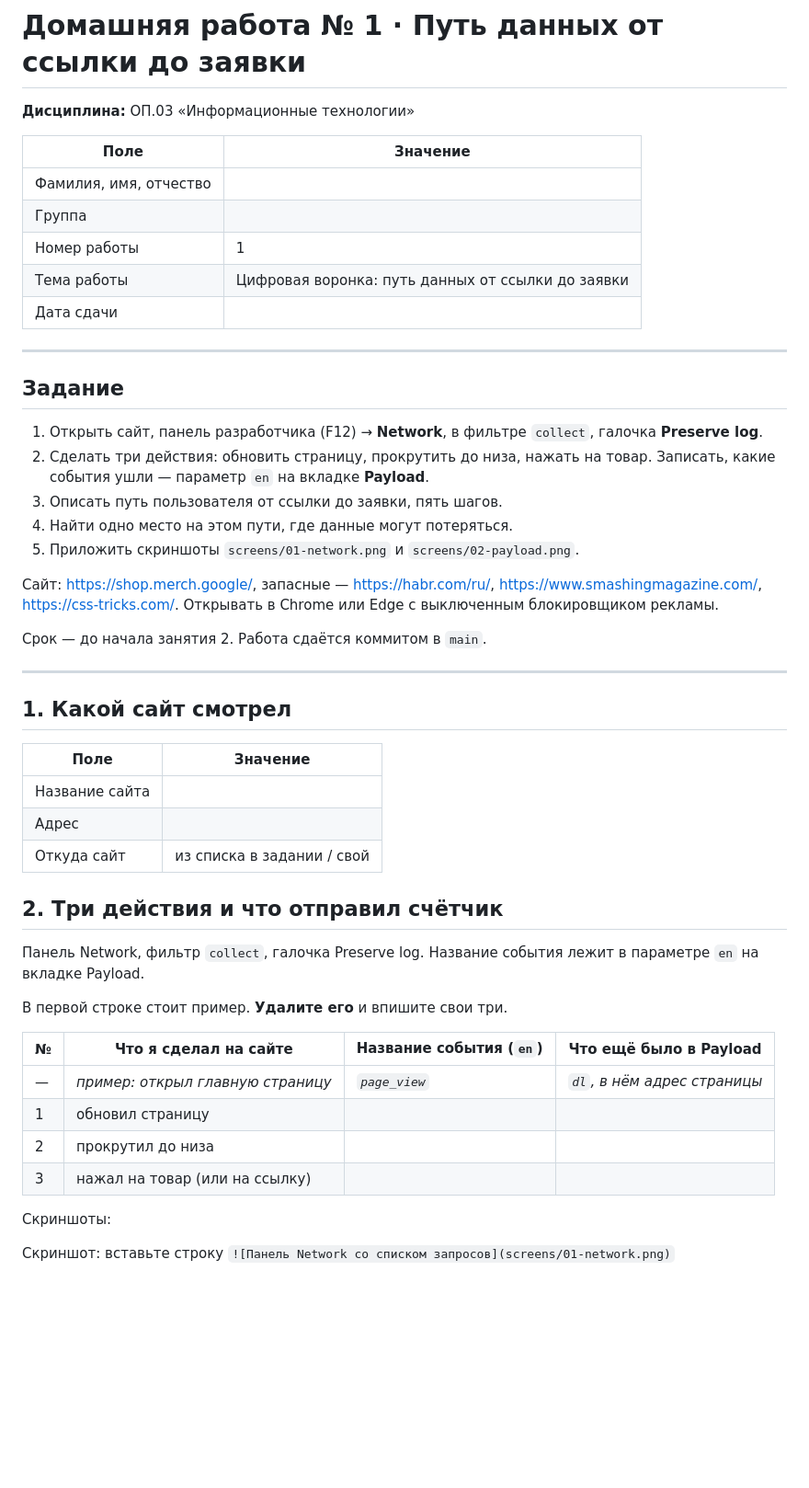
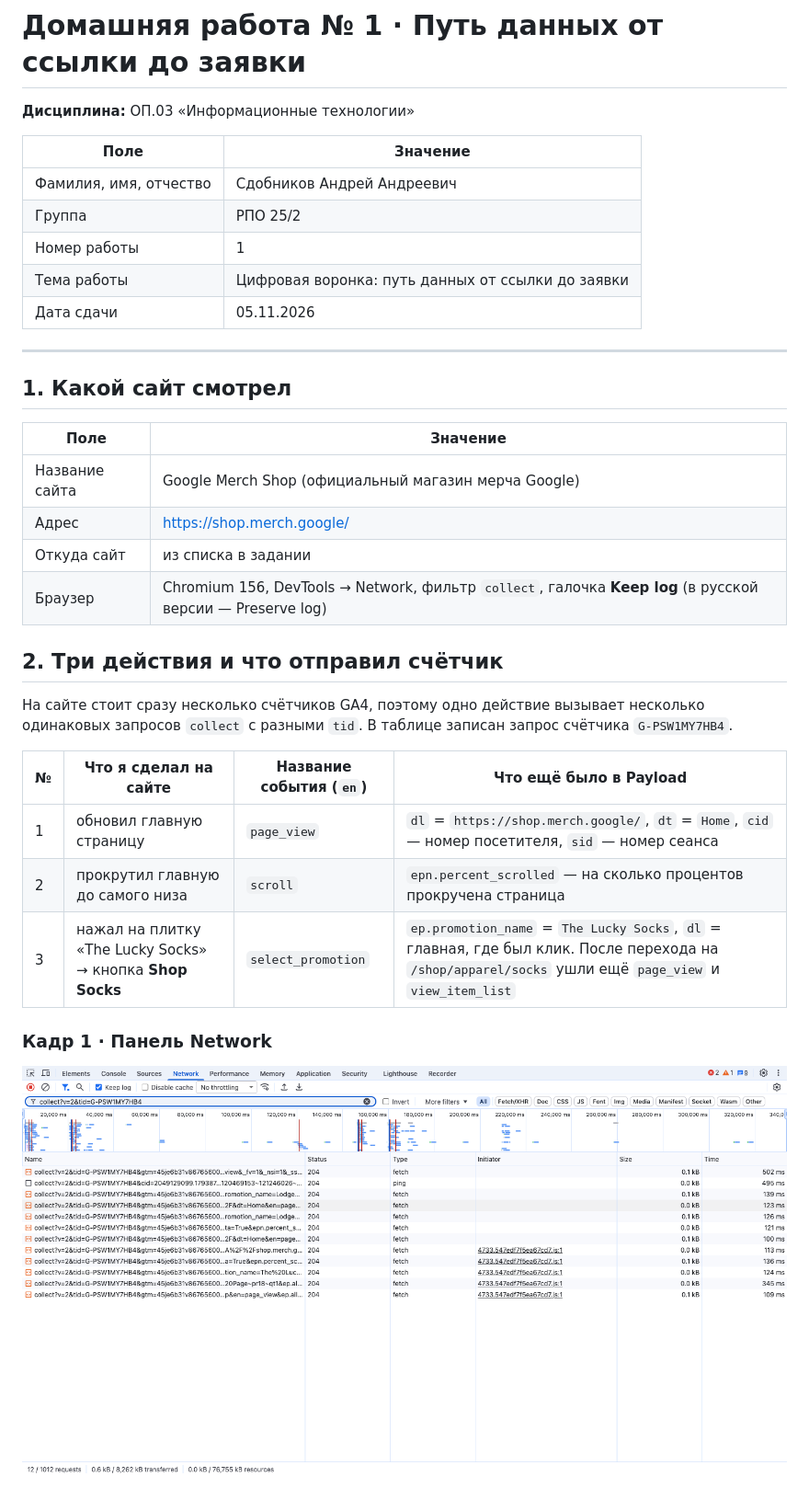
Before and after one commit to dothefuture/funnel-project, a Markdown page: lesson_01/homework_01.md, the part around one of its changes. Shown at 92% size. Rendered like a GitHub page; pictures changed too: lesson_01/screens/01-network.png (added); blank space fills up the shorter version.

```diff
--- a/lesson_01/homework_01.md
+++ b/lesson_01/homework_01.md
@@ -4,29 +4,11 @@
 
 | Поле | Значение |
 |---|---|
-| Фамилия, имя, отчество |  |
-| Группа |  |
+| Фамилия, имя, отчество | Сдобников Андрей Андреевич |
+| Группа | РПО 25/2 |
 | Номер работы | 1 |
 | Тема работы | Цифровая воронка: путь данных от ссылки до заявки |
-| Дата сдачи |  |
-
----
-
-## Задание
-
-1. Открыть сайт, панель разработчика (F12) → **Network**, в фильтре `collect`,
-   галочка **Preserve log**.
-2. Сделать три действия: обновить страницу, прокрутить до низа, нажать
-   на товар. Записать, какие события ушли — параметр `en` на вкладке **Payload**.
-3. Описать путь пользователя от ссылки до заявки, пять шагов.
-4. Найти одно место на этом пути, где данные могут потеряться.
-5. Приложить скриншоты `screens/01-network.png` и `screens/02-payload.png`.
-
-Сайт: https://shop.merch.google/, запасные — https://habr.com/ru/,
-https://www.smashingmagazine.com/, https://css-tricks.com/. Открывать
-в Chrome или Edge с выключенным блокировщиком рекламы.
-
-Срок — до начала занятия 2. Работа сдаётся коммитом в `main`.
+| Дата сдачи | 05.11.2026 |
 
 ---
 
@@ -34,25 +16,24 @@ https://www.smashingmagazine.com/, https://css-tricks.com/. Открывать
 
 | Поле | Значение |
 |---|---|
-| Название сайта |  |
-| Адрес |  |
-| Откуда сайт | из списка в задании / свой |
+| Название сайта | Google Merch Shop (официальный магазин мерча Google) |
+| Адрес | https://shop.merch.google/ |
+| Откуда сайт | из списка в задании |
+| Браузер | Chromium 156, DevTools → Network, фильтр `collect`, галочка **Keep log** (в русской версии — Preserve log) |
 
 ## 2. Три действия и что отправил счётчик
 
-Панель Network, фильтр `collect`, галочка Preserve log. Название события
-лежит в параметре `en` на вкладке Payload.
-
-В первой строке стоит пример. **Удалите его** и впишите свои три.
+На сайте стоит сразу несколько счётчиков GA4, поэтому одно действие
+вызывает несколько одинаковых запросов `collect` с разными `tid`.
+В таблице записан запрос счётчика `G-PSW1MY7HB4`.
 
 | № | Что я сделал на сайте | Название события (`en`) | Что ещё было в Payload |
 |---|---|---|---|
-| — | *пример: открыл главную страницу* | *`page_view`* | *`dl`, в нём адрес страницы* |
-| 1 | обновил страницу |  |  |
-| 2 | прокрутил до низа |  |  |
-| 3 | нажал на товар (или на ссылку) |  |  |
+| 1 | обновил главную страницу | `page_view` | `dl` = `https://shop.merch.google/`, `dt` = `Home`, `cid` — номер посетителя, `sid` — номер сеанса |
+| 2 | прокрутил главную до самого низа | `scroll` | `epn.percent_scrolled` — на сколько процентов прокручена страница |
+| 3 | нажал на плитку «The Lucky Socks» → кнопка **Shop Socks** | `select_promotion` | `ep.promotion_name` = `The Lucky Socks`, `dl` = главная, где был клик. После перехода на `/shop/apparel/socks` ушли ещё `page_view` и `view_item_list` |
 
-Скриншоты:
+### Кадр 1 · Панель Network
 
-Скриншот: вставьте строку `![Панель Network со списком запросов](screens/01-network.png)`
+![Панель Network со списком запросов collect](screens/01-network.png)
 
```
Also changed, not shown: other parts of lesson_01/homework_01.md (+28 -19 lines), lesson_01/screens/02-payload.png (added).
